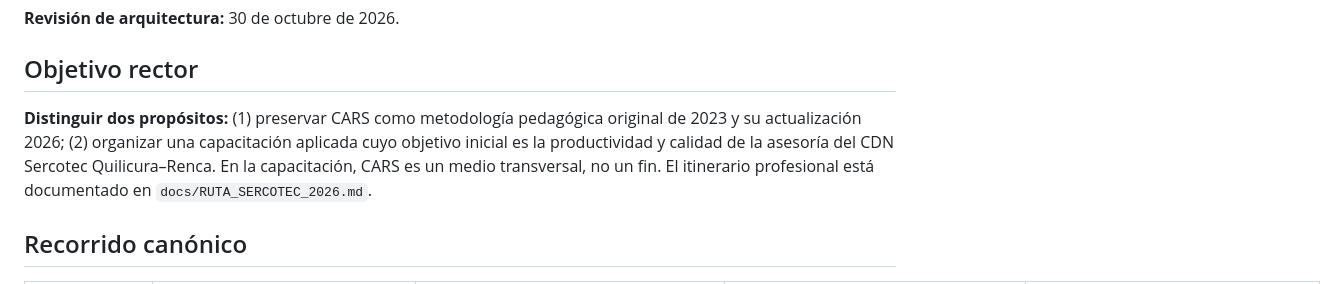
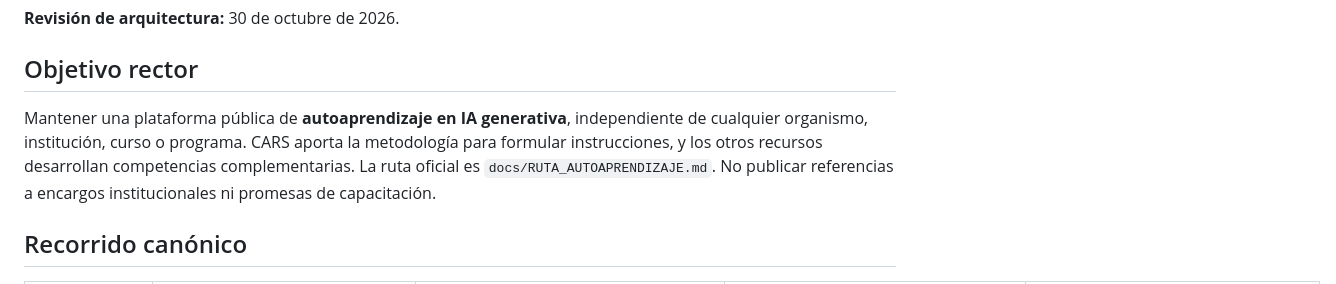
Before and after one commit to juliopez/CARS, a Markdown page: docs/INVENTARIO_2026.md, the part around the change. Rendered like a GitHub page.

Commit message:
refactor: remove organizational framing for independent self-learning

```diff
--- a/docs/INVENTARIO_2026.md
+++ b/docs/INVENTARIO_2026.md
@@ -4,7 +4,7 @@
 
 ## Objetivo rector
 
-**Distinguir dos propósitos:** (1) preservar CARS como metodología pedagógica original de 2023 y su actualización 2026; (2) organizar una capacitación aplicada cuyo objetivo inicial es la productividad y calidad de la asesoría del CDN Sercotec Quilicura–Renca. En la capacitación, CARS es un medio transversal, no un fin. El itinerario profesional está documentado en `docs/RUTA_SERCOTEC_2026.md`.
+Mantener una plataforma pública de **autoaprendizaje en IA generativa**, independiente de cualquier organismo, institución, curso o programa. CARS aporta la metodología para formular instrucciones, y los otros recursos desarrollan competencias complementarias. La ruta oficial es `docs/RUTA_AUTOAPRENDIZAJE.md`. No publicar referencias a encargos institucionales ni promesas de capacitación.
 
 ## Recorrido canónico
 
```
